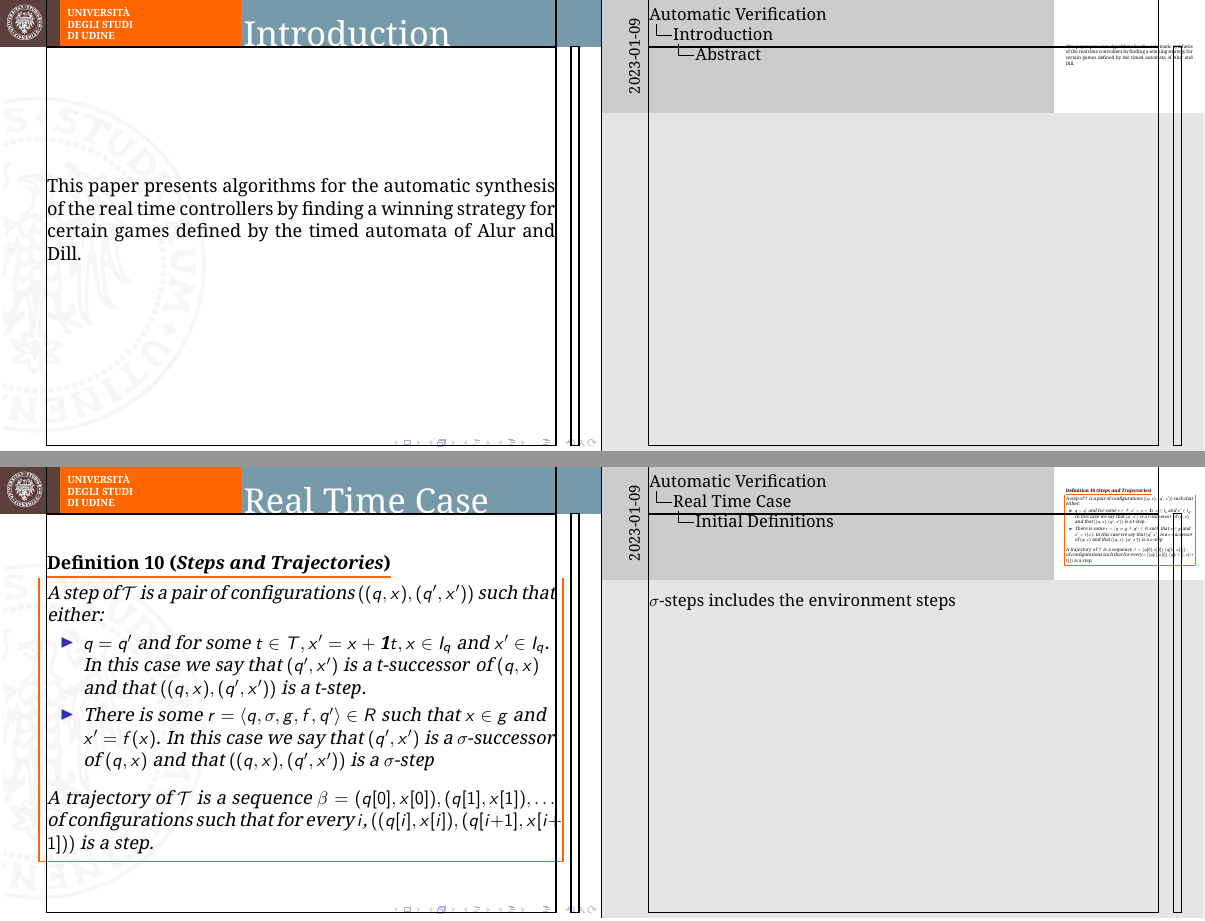
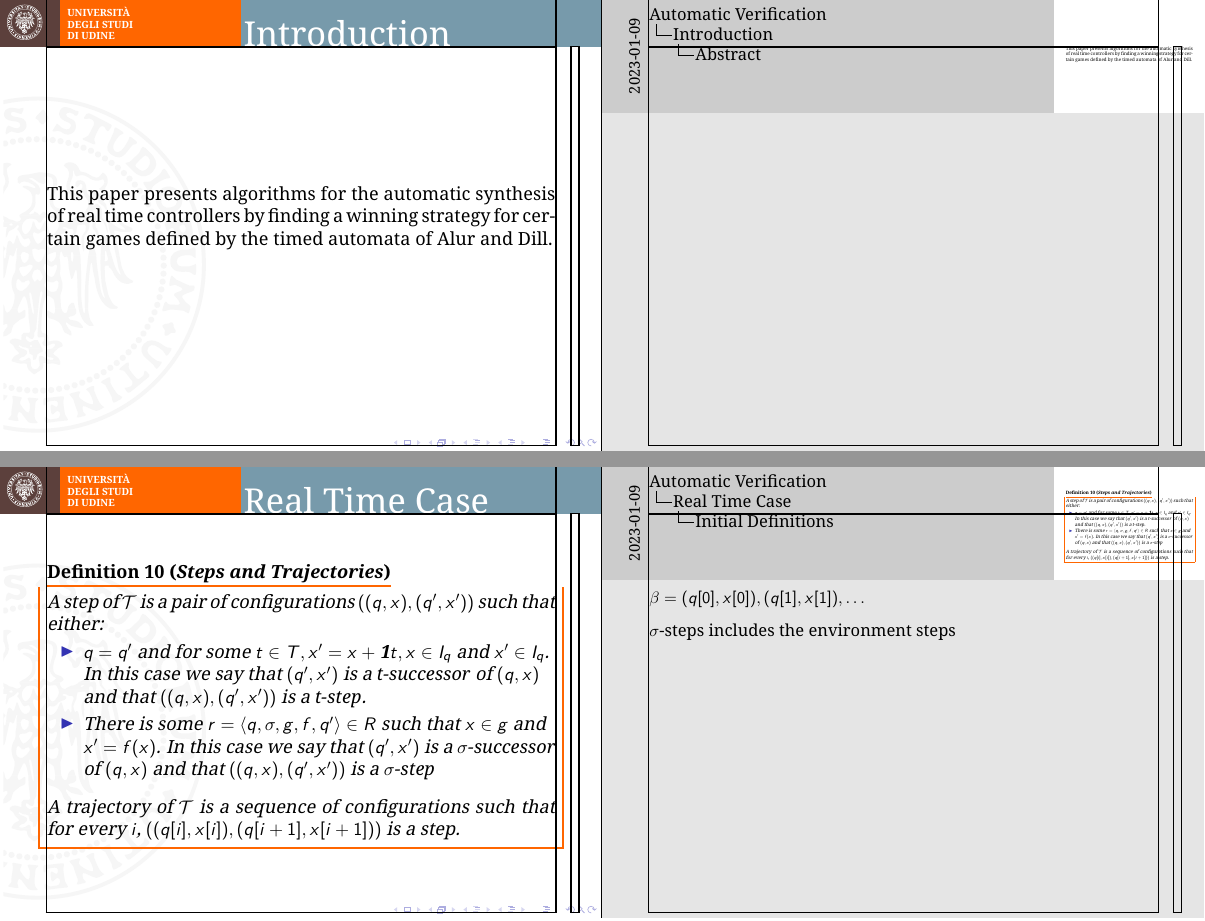
Before and after one commit to Chicco94/esercizi-automatic-verification, LaTeX slides (presentazione/slides/slides.tex): pages 2 and 26 of 41, joined at a grey line. Compiled offline with pdfLaTeX.

Commit message:
minor fixes

```diff
--- a/presentazione/slides/slides.tex
+++ b/presentazione/slides/slides.tex
@@ -61,7 +61,7 @@
 \section{Introduction}
 \subsection{Abstract}
 \begin{frame}
-This paper presents algorithms for the automatic synthesis of the real time controllers by finding a winning strategy for certain games defined by the timed automata of Alur and Dill.
+This paper presents algorithms for the automatic synthesis of real time controllers by finding a winning strategy for certain games defined by the timed automata of Alur and Dill.
 \end{frame}
 
 
@@ -472,9 +472,13 @@ such that their interaction will produce only good behaviours.
 
 		\medskip
 
-		A trajectory of $\mathcal{T}$ is a sequence $ \beta = (q[0],x[0]),(q[1],x[1]),\ldots $ of configurations such that for every $i$, $((q[i],x[i]),(q[i+1],x[i+1]))$ is a step.
+		A trajectory of $\mathcal{T}$ is a sequence of configurations such that for every $i$, $((q[i],x[i]),(q[i+1],x[i+1]))$ is a step.
 	\end{dfn}
 	\note{
+		$ \beta = (q[0],x[0]),(q[1],x[1]),\ldots $
+
+		\medskip
+
 		$\sigma$-steps includes the environment steps
 	}
 \end{frame}
```
Also changed, not shown: presentazione/slides/slides.tex (4 more changed lines).
